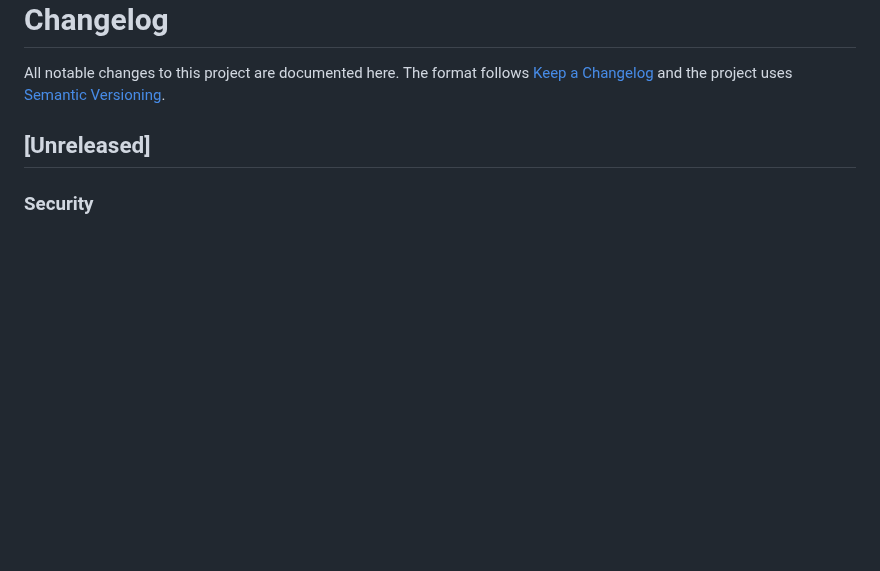
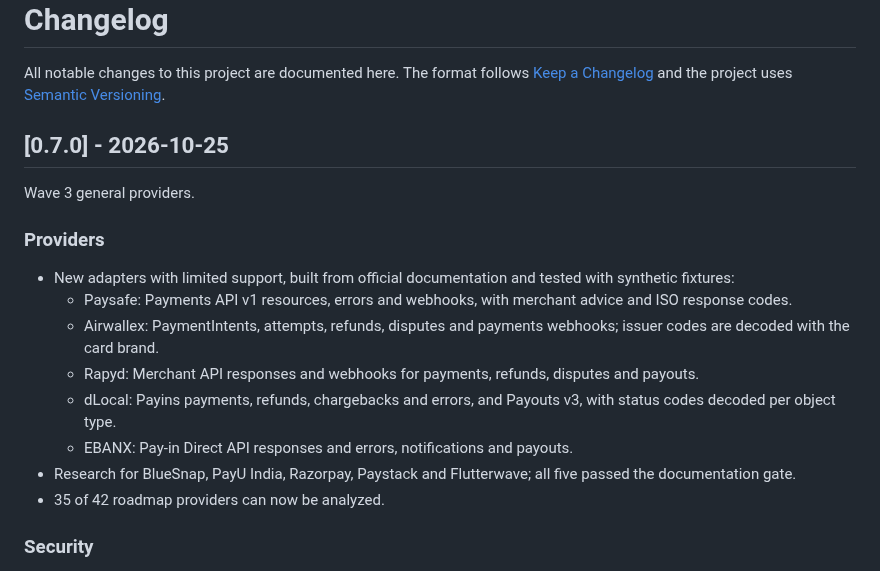
Before and after one commit to ratomirjovanovic/PandaPayLens, a Markdown page: CHANGELOG.md, the part around the change. Drawn GitHub-style; blank space fills up the shorter version.

```diff
--- a/CHANGELOG.md
+++ b/CHANGELOG.md
@@ -2,7 +2,20 @@
 
 All notable changes to this project are documented here. The format follows [Keep a Changelog](https://keepachangelog.com/en/1.1.0/) and the project uses [Semantic Versioning](https://semver.org/).
 
-## [Unreleased]
+## [0.7.0] - 2026-10-25
+
+Wave 3 general providers.
+
+### Providers
+
+- New adapters with limited support, built from official documentation and tested with synthetic fixtures:
+  - Paysafe: Payments API v1 resources, errors and webhooks, with merchant advice and ISO response codes.
+  - Airwallex: PaymentIntents, attempts, refunds, disputes and payments webhooks; issuer codes are decoded with the card brand.
+  - Rapyd: Merchant API responses and webhooks for payments, refunds, disputes and payouts.
+  - dLocal: Payins payments, refunds, chargebacks and errors, and Payouts v3, with status codes decoded per object type.
+  - EBANX: Pay-in Direct API responses and errors, notifications and payouts.
+- Research for BlueSnap, PayU India, Razorpay, Paystack and Flutterwave; all five passed the documentation gate.
+- 35 of 42 roadmap providers can now be analyzed.
 
 ### Security
 
```
Also changed, not shown: README.md (+7 -2 lines), ROADMAP.md (+1 -1 lines), docs/media/home-dark.png, docs/media/home-light.png, docs/media/social-preview.png, 7 other files.
